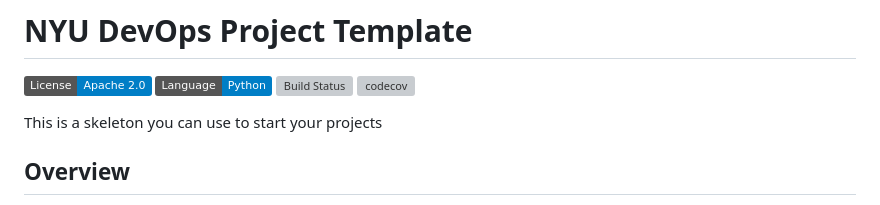
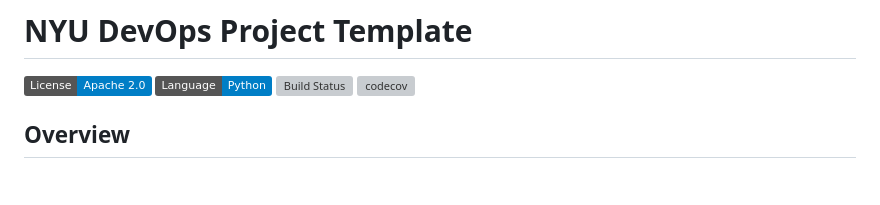
Before and after one commit to CSCI-GA-2820-SP23-001/customers, a Markdown page: README.md, the part around the change. Drawn GitHub-style; badges without logos; blank space fills up the shorter version; grey boxes are pictures that could not be loaded.

Commit message:
final attempt

```diff
--- a/README.md
+++ b/README.md
@@ -4,8 +4,6 @@
 [![Python](https://img.shields.io/badge/Language-Python-blue.svg)](https://python.org/)
 [![Build Status](https://github.com/CSCI-GA-2820-SP23-001/customers/actions/workflows/ci.yml/badge.svg)](https://github.com/CSCI-GA-2820-SP23-001/customers/actions)
 [![codecov](https://codecov.io/gh/CSCI-GA-2820-SP23-001/branch/master/graph/badge.svg?token=y6OUlCB4bC)](https://codecov.io/gh/CSCI-GA-2820-SP23-001)
-
-This is a skeleton you can use to start your projects
 
 ## Overview
 
```
